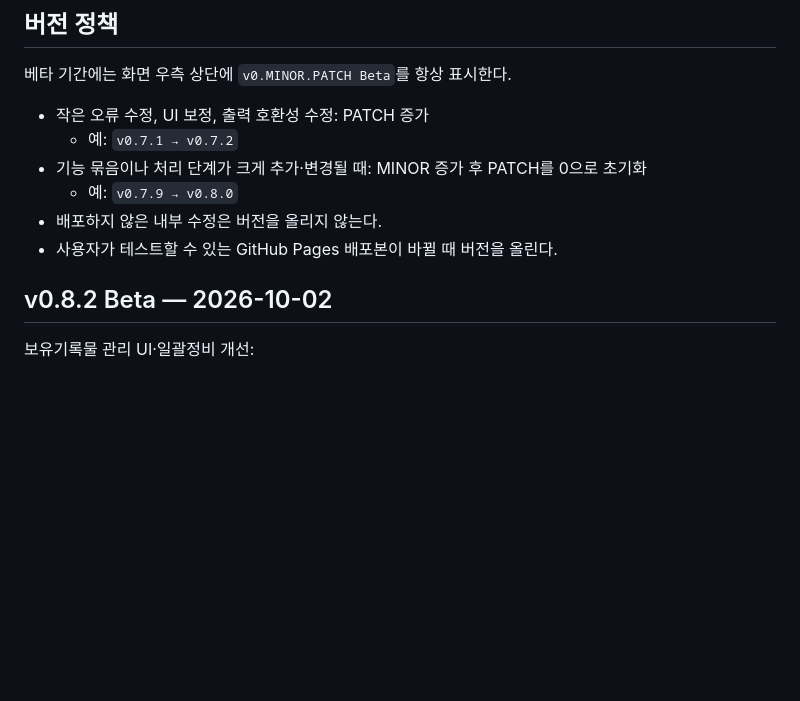
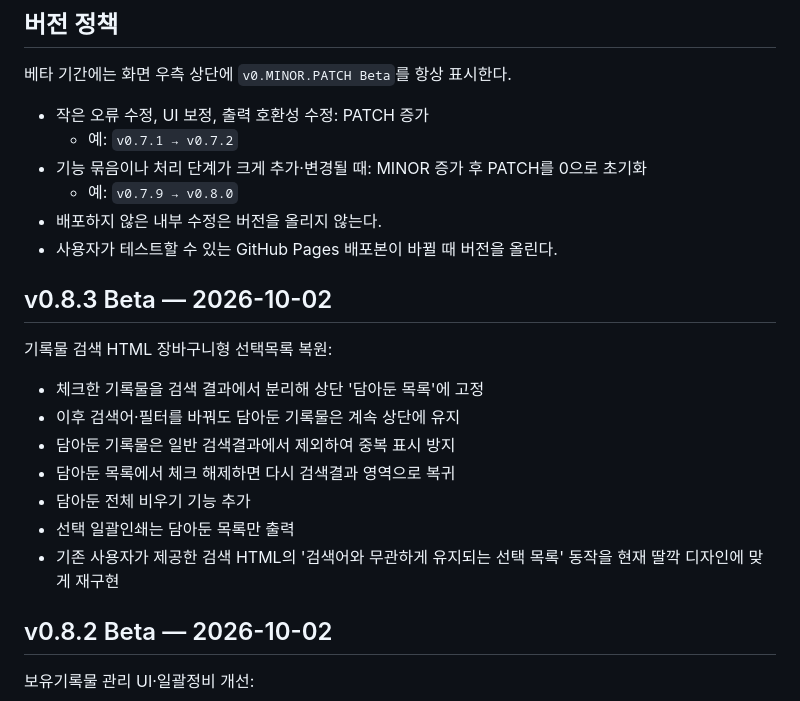
Before and after one commit to kirakein-gif/ddalkkak-records, a Markdown page: docs/management-changelog.md, the part around the change. Drawn GitHub-style; blank space fills up the shorter version.

Commit message:
docs: add v0.8.3 pinned search basket

```diff
--- a/docs/management-changelog.md
+++ b/docs/management-changelog.md
@@ -10,6 +10,17 @@
   - 예: `v0.7.9 → v0.8.0`
 - 배포하지 않은 내부 수정은 버전을 올리지 않는다.
 - 사용자가 테스트할 수 있는 GitHub Pages 배포본이 바뀔 때 버전을 올린다.
+
+## v0.8.3 Beta — 2026-10-02
+
+기록물 검색 HTML 장바구니형 선택목록 복원:
+- 체크한 기록물을 검색 결과에서 분리해 상단 '담아둔 목록'에 고정
+- 이후 검색어·필터를 바꿔도 담아둔 기록물은 계속 상단에 유지
+- 담아둔 기록물은 일반 검색결과에서 제외하여 중복 표시 방지
+- 담아둔 목록에서 체크 해제하면 다시 검색결과 영역으로 복귀
+- 담아둔 전체 비우기 기능 추가
+- 선택 일괄인쇄는 담아둔 목록만 출력
+- 기존 사용자가 제공한 검색 HTML의 '검색어와 무관하게 유지되는 선택 목록' 동작을 현재 딸깍 디자인에 맞게 재구현
 
 ## v0.8.2 Beta — 2026-10-02
 
```
